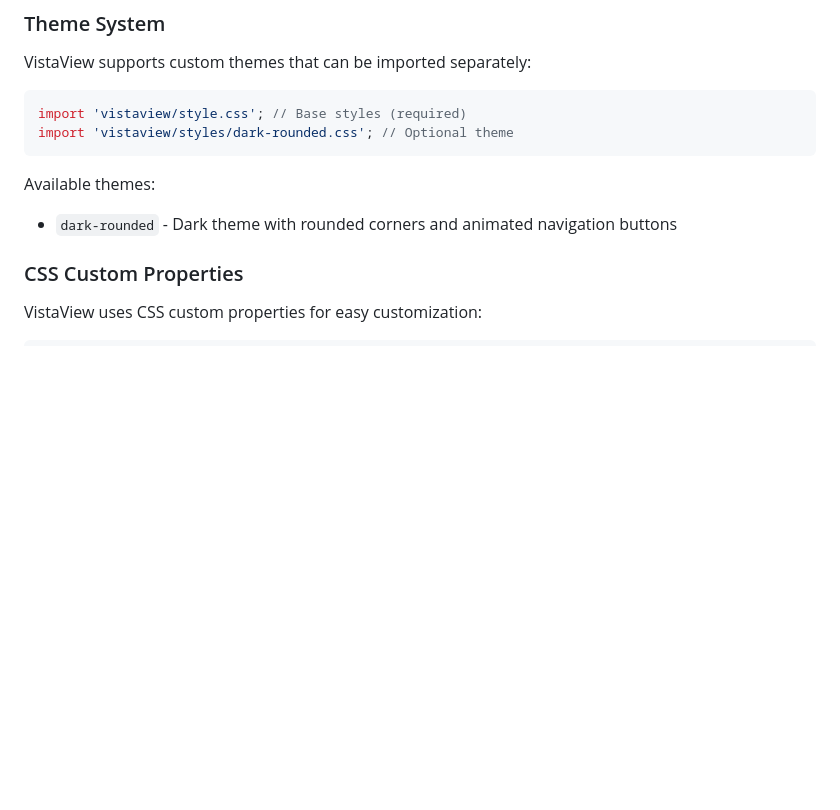
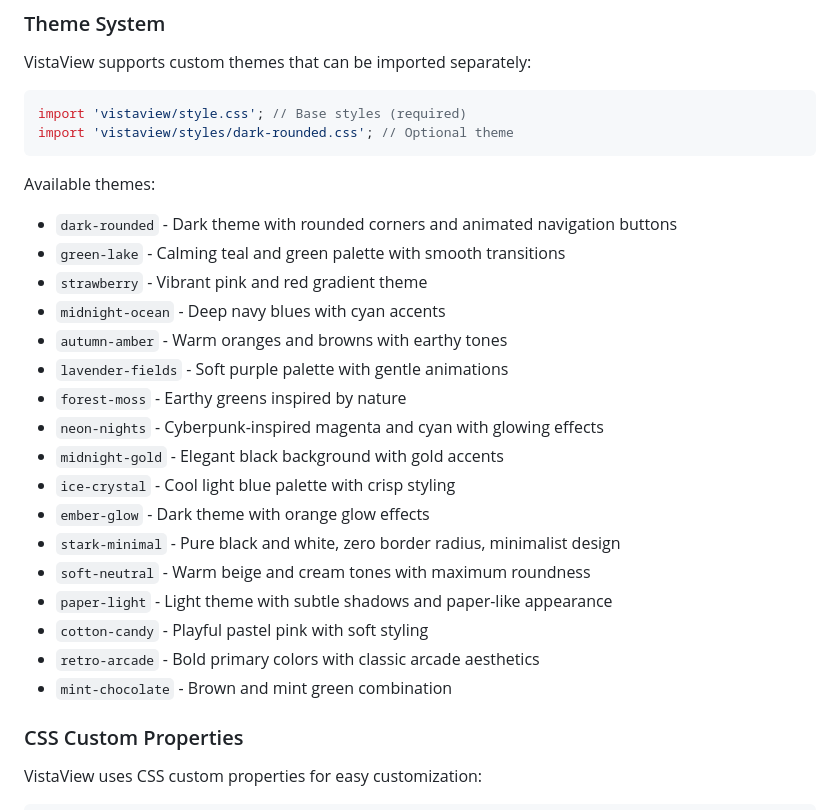
Before and after one commit to juji/vistaview, a Markdown page: README.md, the part around the change. GitHub-like rendering; blank space fills up the shorter version.

Commit message:
docs: add complete list of available themes to README
- Document all 17 available theme styles with descriptions
- Include green-lake, strawberry, midnight-ocean, autumn-amber, lavender-fields
- Include forest-moss, neon-nights, midnight-gold, ice-crystal, ember-glow
- Include stark-minimal, soft-neutral, paper-light, cotton-candy, retro-arcade, mint-chocolate
- Provide brief description for each theme's visual style

```diff
--- a/README.md
+++ b/README.md
@@ -264,6 +264,22 @@ import 'vistaview/styles/dark-rounded.css'; // Optional theme
 Available themes:
 
 - `dark-rounded` - Dark theme with rounded corners and animated navigation buttons
+- `green-lake` - Calming teal and green palette with smooth transitions
+- `strawberry` - Vibrant pink and red gradient theme
+- `midnight-ocean` - Deep navy blues with cyan accents
+- `autumn-amber` - Warm oranges and browns with earthy tones
+- `lavender-fields` - Soft purple palette with gentle animations
+- `forest-moss` - Earthy greens inspired by nature
+- `neon-nights` - Cyberpunk-inspired magenta and cyan with glowing effects
+- `midnight-gold` - Elegant black background with gold accents
+- `ice-crystal` - Cool light blue palette with crisp styling
+- `ember-glow` - Dark theme with orange glow effects
+- `stark-minimal` - Pure black and white, zero border radius, minimalist design
+- `soft-neutral` - Warm beige and cream tones with maximum roundness
+- `paper-light` - Light theme with subtle shadows and paper-like appearance
+- `cotton-candy` - Playful pastel pink with soft styling
+- `retro-arcade` - Bold primary colors with classic arcade aesthetics
+- `mint-chocolate` - Brown and mint green combination
 
 ### CSS Custom Properties
 
```
